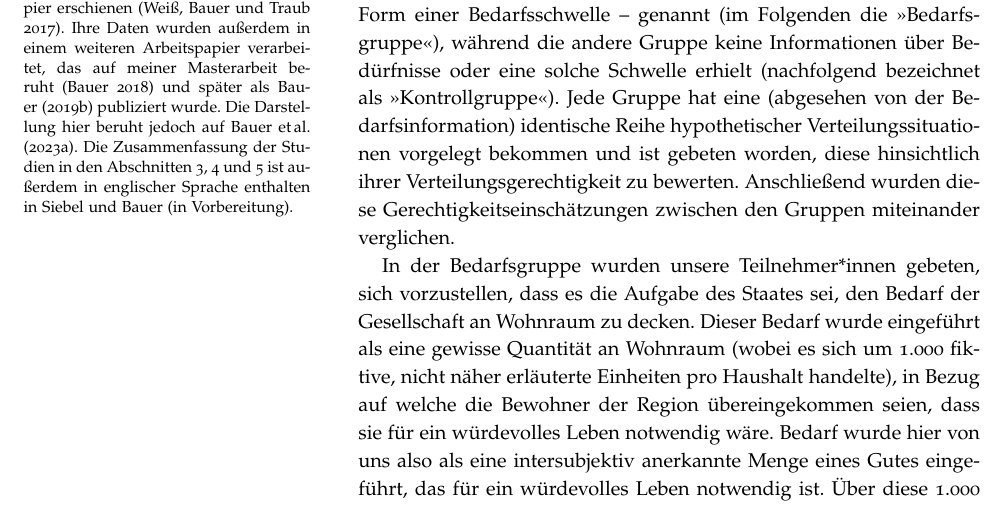
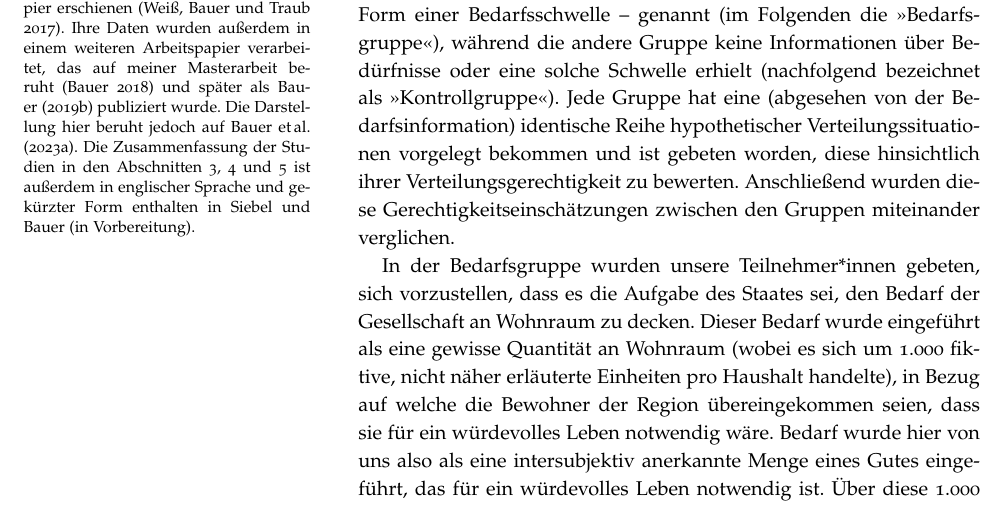
Before and after one commit to alephmembeth/need-dissertation, a LaTeX thesis (need_dissertation_book.tex): part of page 22 of 66, cut so that both start at the same text. Compiled offline with pdfLaTeX.

Commit message:
Update book

```diff
--- a/need_dissertation_book.tex
+++ b/need_dissertation_book.tex
@@ -422,7 +422,7 @@ Wie verhält sich die Funktion unterhalb oder oberhalb einer solchen Schwelle?
 Verschiedene Theorien der Verteilungsgerechtigkeit~-- etwa der Prioritarismus, Suffizientarismus oder Utilitarismus~-- mögen hier unterschiedliche (normative) Formen der Gerechtigkeitsbewertungsfunktion vorschlagen.
 Wir gehen an dieser Stelle der Frage nach, welche (deskriptiven) Formen die Gerechtigkeitsbewertungsfunktion annimmt, wenn Laien (nichtkomparative) Gerechtigkeitseinschätzungen zu verschiedenen Verteilungs\-situationen abgeben, um herauszufinden, wie die Gerechtigkeitsbewertungsfunktion von Bedürfnissen (genauer gesagt von einer Bedarfsschwelle) beeinflusst wird.
 
-Hierzu haben wir eine Vignettenstudie mit zwei Versuchsgruppen durchgeführt.\footnote{Diese Studie ist zuerst als Arbeitspapier erschienen \citep{weiss_needs_2017}. Ihre Daten wurden außerdem in einem weiteren Arbeitspapier verarbeitet, das auf meiner Masterarbeit beruht \citep{bauer_monotonie_2018} und später als \citet{bauer_grundlegung_2019} publiziert wurde. Die Darstellung hier beruht jedoch auf \citet{bauer_needs_2023}. Die Zusammenfassung der Studien in den Abschnitten~\ref{ch:referenzpunkt},~\ref{ch:verantwortung} und~\ref{ch:bedarfsarten} ist außerdem in englischer Sprache enthalten in \citet{siebel_measuring_nd}.}
+Hierzu haben wir eine Vignettenstudie mit zwei Versuchsgruppen durchgeführt.\footnote{Diese Studie ist zuerst als Arbeitspapier erschienen \citep{weiss_needs_2017}. Ihre Daten wurden außerdem in einem weiteren Arbeitspapier verarbeitet, das auf meiner Masterarbeit beruht \citep{bauer_monotonie_2018} und später als \citet{bauer_grundlegung_2019} publiziert wurde. Die Darstellung hier beruht jedoch auf \citet{bauer_needs_2023}. Die Zusammenfassung der Studien in den Abschnitten~\ref{ch:referenzpunkt},~\ref{ch:verantwortung} und~\ref{ch:bedarfsarten} ist außerdem in englischer Sprache und gekürzter Form enthalten in \citet{siebel_measuring_nd}.}
 In einer der Gruppen wurden dabei Bedürfnisse~-- in Form einer Bedarfsschwelle~-- genannt (im Folgenden die \enquote{Bedarfsgruppe}), während die andere Gruppe keine Informationen über Bedürfnisse oder eine solche Schwelle erhielt (nachfolgend bezeichnet als \enquote{Kontrollgruppe}). Jede Gruppe hat eine (abgesehen von der Bedarfsinformation) identische Reihe hypothetischer Verteilungssituationen vorgelegt bekommen und ist gebeten worden, diese hinsichtlich ihrer Verteilungsgerechtigkeit zu bewerten.
 Anschließend wurden diese Gerechtigkeitseinschätzungen zwischen den Gruppen miteinander verglichen.
 
```
